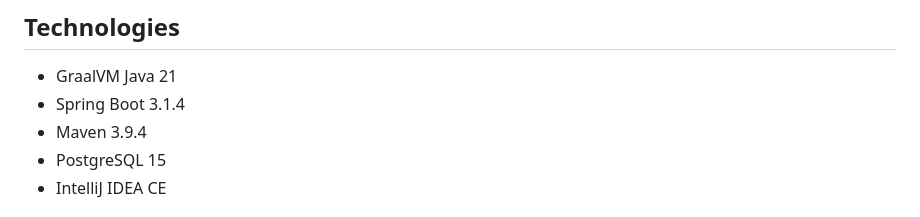
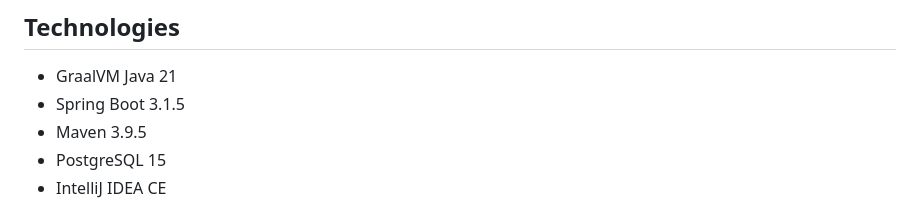
Before and after one commit to codaholichq/meetona, a Markdown page: README.md, the part around the change. Rendered like a GitHub page.

Commit message:
update to the latest version of Maven and Spring Boot

```diff
--- a/README.md
+++ b/README.md
@@ -55,8 +55,8 @@ This project will also help community leaders:
 
 ## Technologies
 - GraalVM Java 21
-- Spring Boot 3.1.4
-- Maven 3.9.4
+- Spring Boot 3.1.5
+- Maven 3.9.5
 - PostgreSQL 15
 - IntelliJ IDEA CE
 
```
